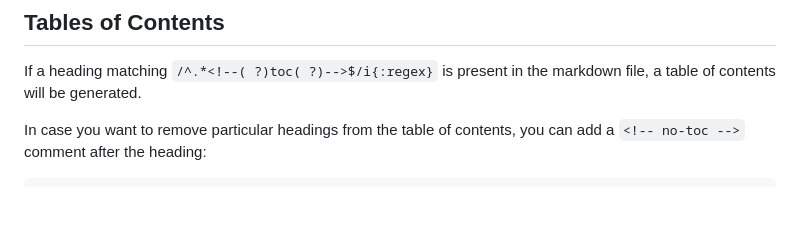
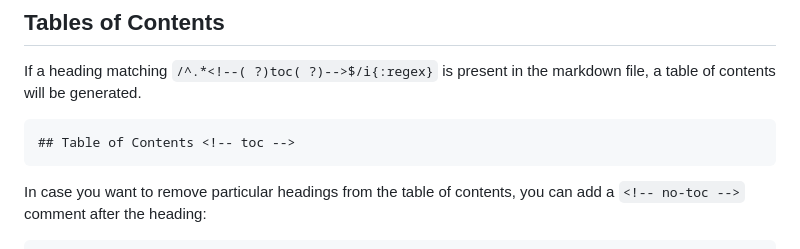
Before and after one commit to uses-ink/uses.ink, a Markdown page: docs/features.md, the part around one of its changes. Rendered like a GitHub page; blank space fills up the shorter version.

````diff
--- a/docs/features.md
+++ b/docs/features.md
@@ -251,6 +260,10 @@ Emojis are rendered using [Twemoji](https://twemoji.twitter.com/).
 
 If a heading matching `/^.*<!--( ?)toc( ?)-->$/i{:regex}` is present in the markdown file, a table of contents will be generated.
 
+```markdown
+## Table of Contents <!-- toc -->
+```
+
 In case you want to remove particular headings from the table of contents, you can add a `<!-- no-toc -->` comment after the heading:
 
 ```markdown
````
Also changed, not shown: other parts of docs/features.md (+9 -0 lines).
